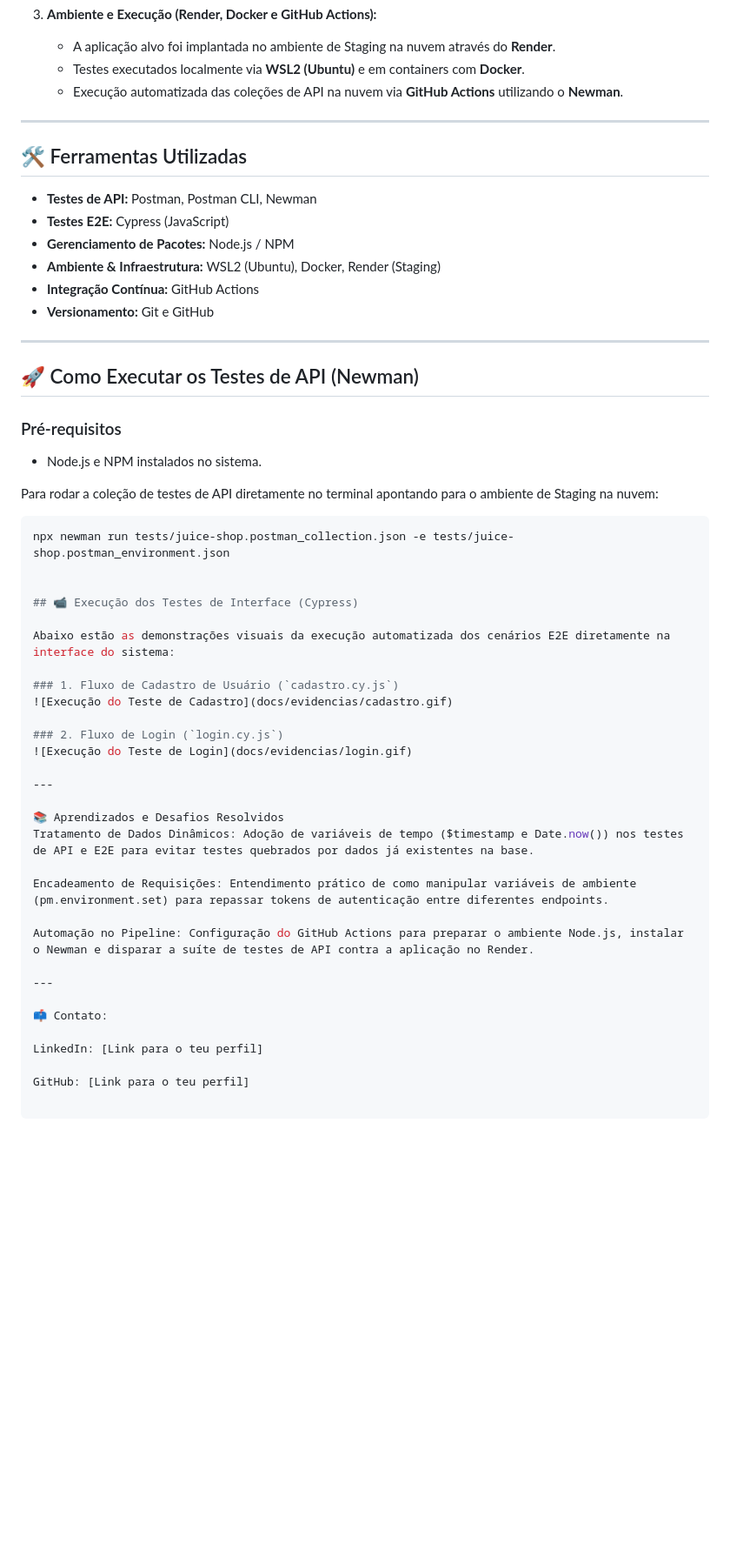
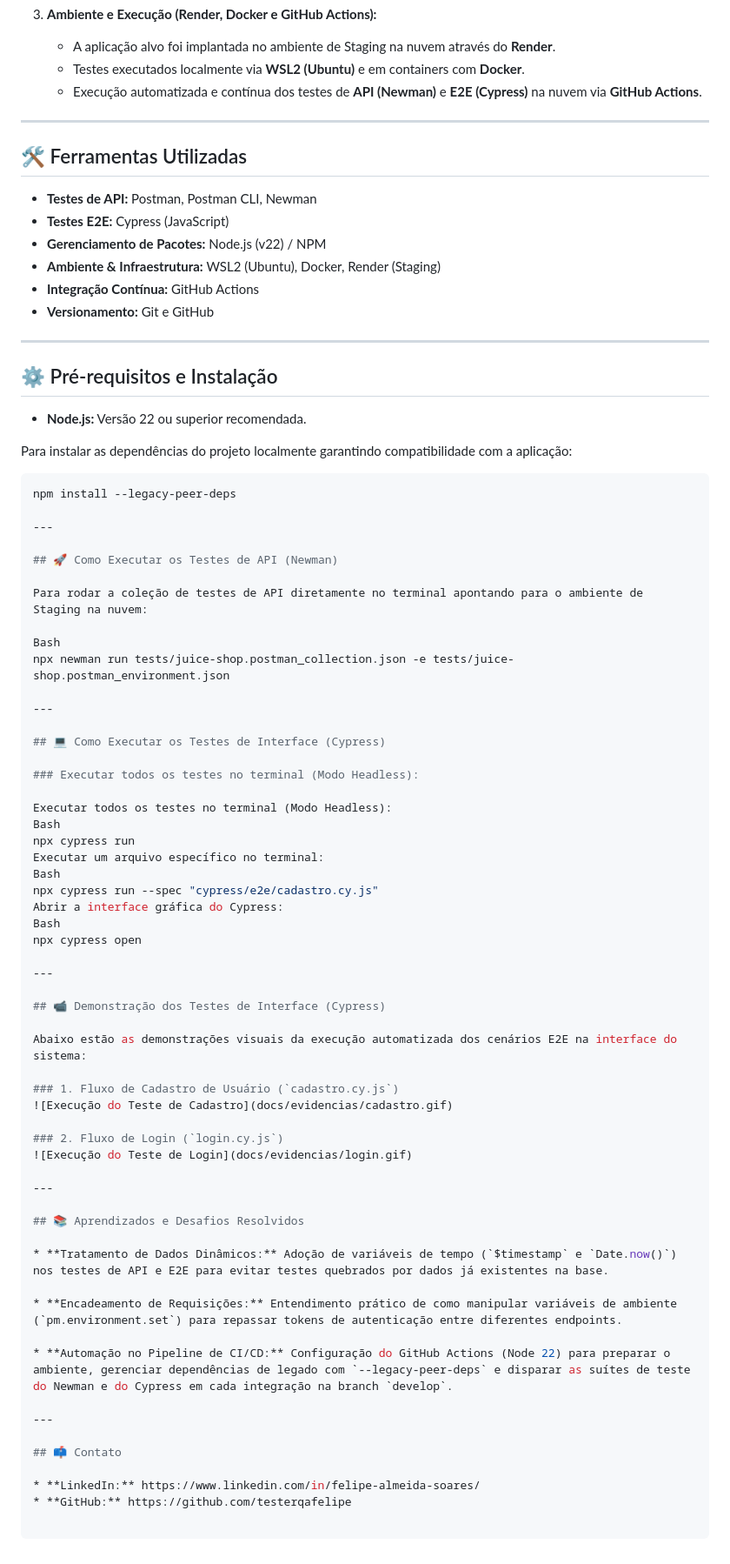
Before and after one commit to testerqafelipe/projeto-juice-shop-qa, a Markdown page: README.md, the part around the change. Shown at 87% size. Rendered like a GitHub page; blank space fills up the shorter version.

Commit message:
Atualizar Readme Git

````diff
--- a/README.md
+++ b/README.md
@@ -21,7 +21,7 @@ O projeto consiste na automação e validação contínua da aplicação em trê
 3. **Ambiente e Execução (Render, Docker e GitHub Actions):**
    * A aplicação alvo foi implantada no ambiente de Staging na nuvem através do **Render**.
    * Testes executados localmente via **WSL2 (Ubuntu)** e em containers com **Docker**.
-   * Execução automatizada das coleções de API na nuvem via **GitHub Actions** utilizando o **Newman**.
+   * Execução automatizada e contínua dos testes de **API (Newman)** e **E2E (Cypress)** na nuvem via **GitHub Actions**.
 
 ---
 
@@ -29,27 +29,52 @@ O projeto consiste na automação e validação contínua da aplicação em trê
 
 * **Testes de API:** Postman, Postman CLI, Newman
 * **Testes E2E:** Cypress (JavaScript)
-* **Gerenciamento de Pacotes:** Node.js / NPM
+* **Gerenciamento de Pacotes:** Node.js (v22) / NPM
 * **Ambiente & Infraestrutura:** WSL2 (Ubuntu), Docker, Render (Staging)
 * **Integração Contínua:** GitHub Actions
 * **Versionamento:** Git e GitHub
 
 ---
 
+## ⚙️ Pré-requisitos e Instalação
+
+* **Node.js:** Versão 22 ou superior recomendada.
+
+Para instalar as dependências do projeto localmente garantindo compatibilidade com a aplicação:
+
+```bash
+npm install --legacy-peer-deps
+
+---
+
 ## 🚀 Como Executar os Testes de API (Newman)
-
-### Pré-requisitos
-* Node.js e NPM instalados no sistema.
 
 Para rodar a coleção de testes de API diretamente no terminal apontando para o ambiente de Staging na nuvem:
 
-```bash
+Bash
 npx newman run tests/juice-shop.postman_collection.json -e tests/juice-shop.postman_environment.json
 
+---
 
-## 📹 Execução dos Testes de Interface (Cypress)
+## 💻 Como Executar os Testes de Interface (Cypress)
 
-Abaixo estão as demonstrações visuais da execução automatizada dos cenários E2E diretamente na interface do sistema:
+### Executar todos os testes no terminal (Modo Headless):
+
+Executar todos os testes no terminal (Modo Headless):
+Bash
+npx cypress run
+Executar um arquivo específico no terminal:
+Bash
+npx cypress run --spec "cypress/e2e/cadastro.cy.js"
+Abrir a interface gráfica do Cypress:
+Bash
+npx cypress open
+
+---
+
+## 📹 Demonstração dos Testes de Interface (Cypress)
+
+Abaixo estão as demonstrações visuais da execução automatizada dos cenários E2E na interface do sistema:
 
 ### 1. Fluxo de Cadastro de Usuário (`cadastro.cy.js`)
 ![Execução do Teste de Cadastro](docs/evidencias/cadastro.gif)
@@ -59,17 +84,17 @@ Abaixo estão as demonstrações visuais da execução automatizada dos cenário
 
 ---
 
-📚 Aprendizados e Desafios Resolvidos
-Tratamento de Dados Dinâmicos: Adoção de variáveis de tempo ($timestamp e Date.now()) nos testes de API e E2E para evitar testes quebrados por dados já existentes na base.
+## 📚 Aprendizados e Desafios Resolvidos
 
-Encadeamento de Requisições: Entendimento prático de como manipular variáveis de ambiente (pm.environment.set) para repassar tokens de autenticação entre diferentes endpoints.
+* **Tratamento de Dados Dinâmicos:** Adoção de variáveis de tempo (`$timestamp` e `Date.now()`) nos testes de API e E2E para evitar testes quebrados por dados já existentes na base.
 
-Automação no Pipeline: Configuração do GitHub Actions para preparar o ambiente Node.js, instalar o Newman e disparar a suíte de testes de API contra a aplicação no Render.
+* **Encadeamento de Requisições:** Entendimento prático de como manipular variáveis de ambiente (`pm.environment.set`) para repassar tokens de autenticação entre diferentes endpoints.
+
+* **Automação no Pipeline de CI/CD:** Configuração do GitHub Actions (Node 22) para preparar o ambiente, gerenciar dependências de legado com `--legacy-peer-deps` e disparar as suítes de teste do Newman e do Cypress em cada integração na branch `develop`.
 
 ---
 
-📫 Contato:
+## 📫 Contato
 
-LinkedIn: [Link para o teu perfil]
-
-GitHub: [Link para o teu perfil]
+* **LinkedIn:** https://www.linkedin.com/in/felipe-almeida-soares/
+* **GitHub:** https://github.com/testerqafelipe
````
